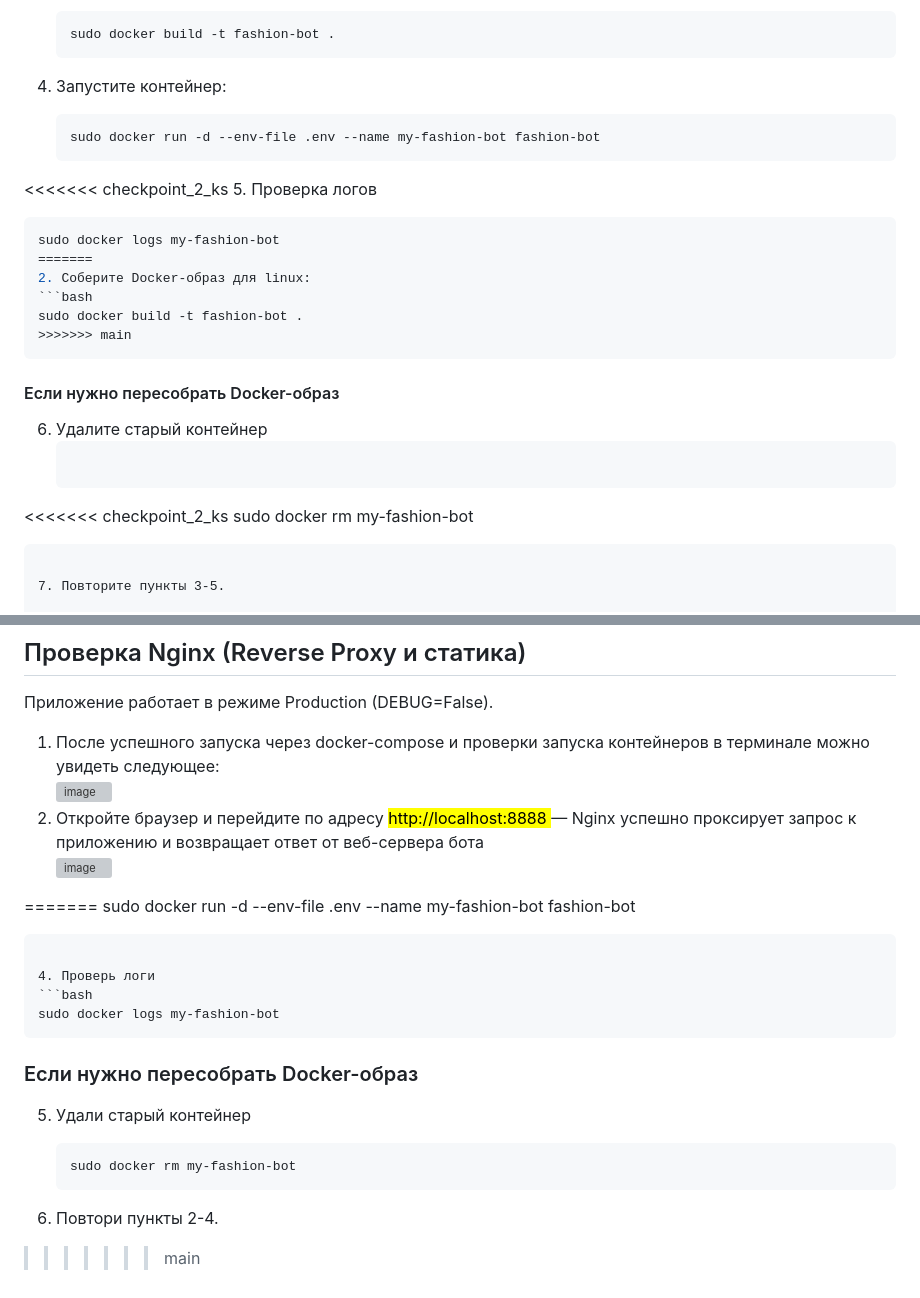
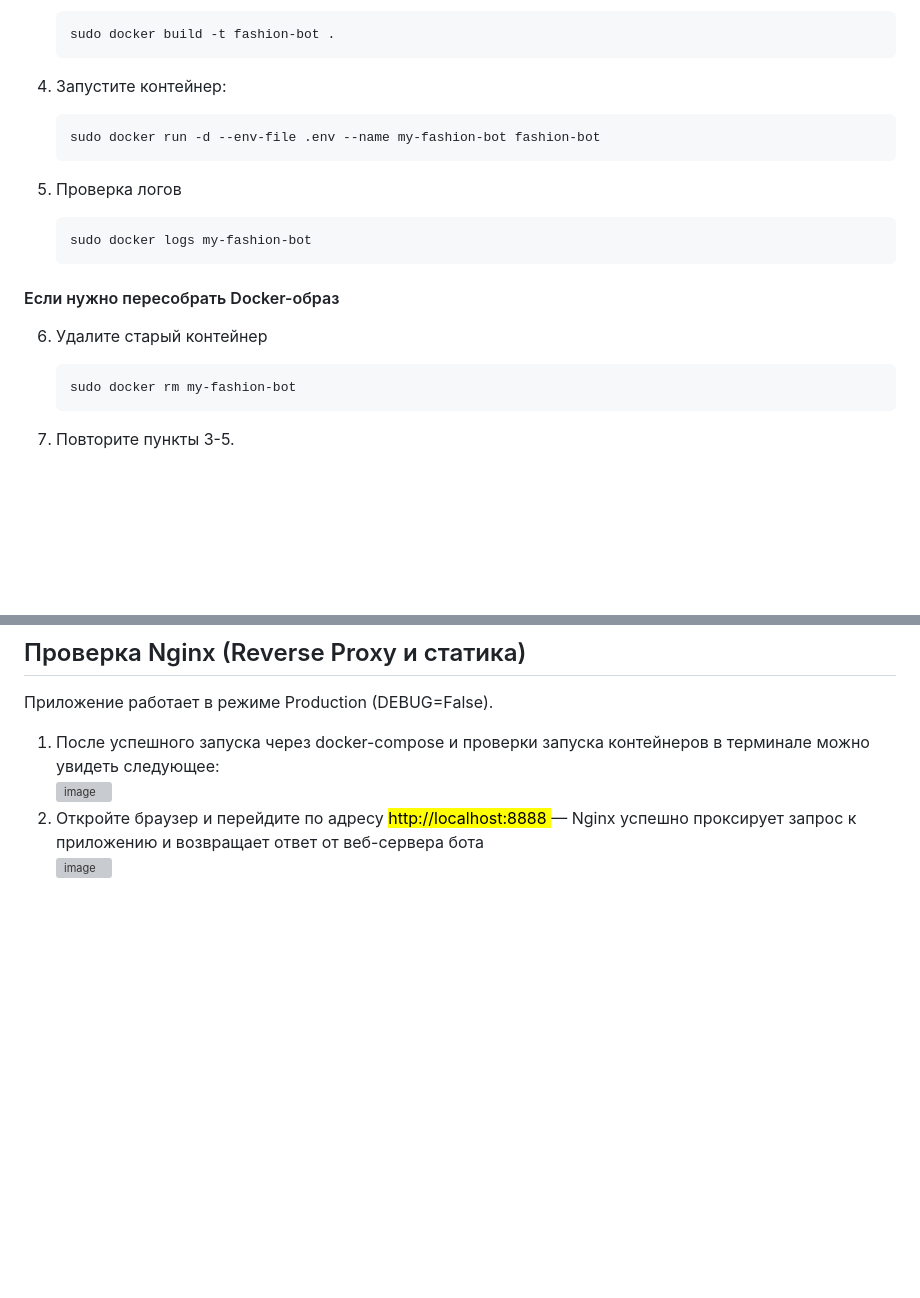
Before and after one commit to Kseniya-5/VKR, a Markdown page: Fashion_Bot/README.md, 2 parts joined by grey strips. GitHub-like rendering; blank space fills up the shorter version; grey boxes are pictures that could not be loaded.

````diff
--- a/Fashion_Bot/README.md
+++ b/Fashion_Bot/README.md
@@ -98,22 +98,15 @@
    sudo docker run -d --env-file .env --name my-fashion-bot fashion-bot
    ```
 
-<<<<<<< checkpoint_2_ks
 5. Проверка логов
    ```bash
    sudo docker logs my-fashion-bot
-=======
-2. Соберите Docker-образ для linux:
-   ```bash
-   sudo docker build -t fashion-bot .
->>>>>>> main
    ```
 
 #### Если нужно пересобрать Docker-образ
 
 6. Удалите старый контейнер
    ```bash
-<<<<<<< checkpoint_2_ks
    sudo docker rm my-fashion-bot
    ```
 
@@ -223,25 +216,3 @@ chmod +x stop.sh
 Приложение работает в режиме Production (DEBUG=False).
 1. После успешного запуска через docker-compose и проверки запуска контейнеров в терминале можно увидеть следующее: <br/> <img width="1280" height="125" alt="image" src="https://github.com/user-attachments/assets/314573e9-67e0-49cd-94ac-43a905dbb3cf" />
 2. Откройте браузер и перейдите по адресу <mark> http://localhost:8888 </mark> — Nginx успешно проксирует запрос к приложению и возвращает ответ от веб-сервера бота <br/> <img width="689" height="97" alt="image" src="https://github.com/user-attachments/assets/aa550deb-118a-44a8-9de3-6eb5d7fe1520" />
-
-
-
-
-=======
-   sudo docker run -d --env-file .env --name my-fashion-bot fashion-bot
-   ```
-
-4. Проверь логи
-   ```bash
-   sudo docker logs my-fashion-bot
-   ```
-
-### Если нужно пересобрать Docker-образ
-
-5. Удали старый контейнер
-   ```bash
-   sudo docker rm my-fashion-bot
-   ```
-
-6. Повтори пункты 2-4.
->>>>>>> main
````
